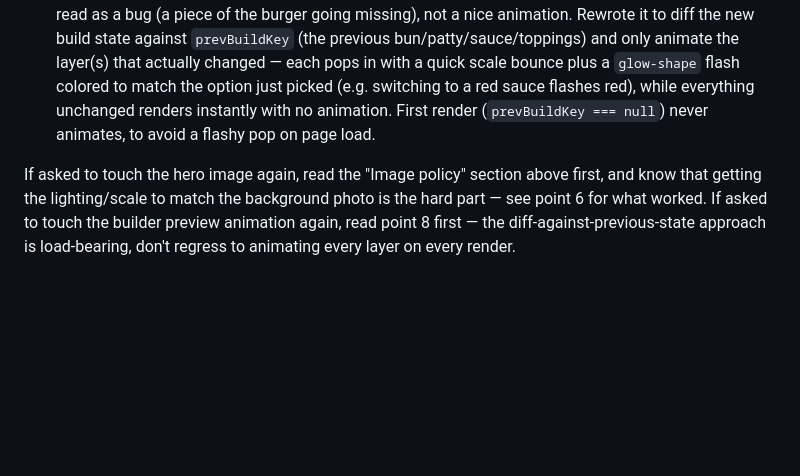
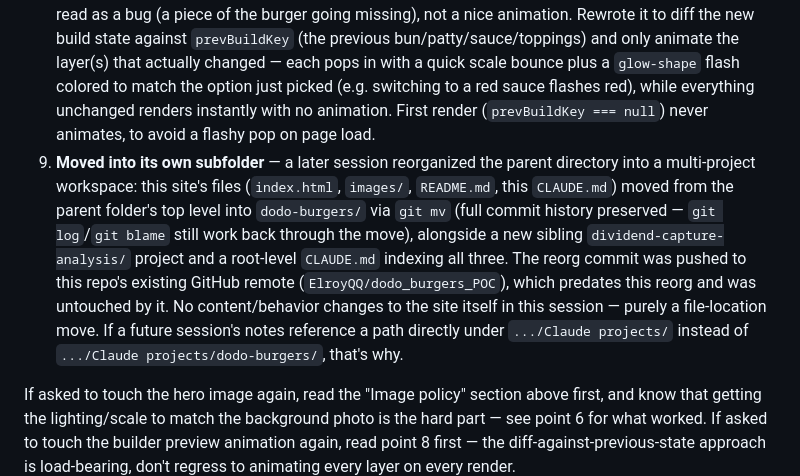
Before and after one commit to ElroyQQ/dodo_burgers_POC, a Markdown page: dodo-burgers/CLAUDE.md, the part around the change. Rendered like a GitHub page; blank space fills up the shorter version.

Commit message:
Document the subfolder move in dodo-burgers' own session history
Co-Authored-By: Claude Sonnet 5 <noreply@anthropic.com>

```diff
--- a/dodo-burgers/CLAUDE.md
+++ b/dodo-burgers/CLAUDE.md
@@ -45,5 +45,6 @@ Summary of the major changes made in the most recent working session, in order,
 6. **Dodo compositing refinement** — moved the dodo from a separate "pinned photo" overlay to directly swimming in the water of the hero photo, at a corrected (much smaller, believable) scale relative to the background pier/cranes. Then fixed the lighting: the dodo sits in the same backlit position as the photo's pier posts (foreground, between camera and the low sun), so it needed to read as a near-silhouette with a thin warm rim light — not an evenly-lit studio cutout. Built with a proper multiply/screen-blend lighting pipeline (numpy) rather than flat color tinting, which preserves the subject's texture instead of flattening it.
 7. **Docs + "your build" preview** — added README.md and this session-history section; removed the Singlish "lah" from the hero headline (back to "Extinct in 1681. Back on the menu now."); replaced the static `images/builder.jpg` photo in the builder summary with a generated, animated SVG illustration (`renderBuilderPreview()`) that redraws from the current bun/patty/sauce/topping selection on every change — the one explicit exception to the photo-only image policy above.
 8. **Builder preview animation fix** — the first version of `renderBuilderPreview()` gave every layer a cumulative `animation-delay` and replayed the whole stack on every single click. With ~10+ layers this meant the top bun (last in the stack) could sit invisible for over a second after any change, which read as a bug (a piece of the burger going missing), not a nice animation. Rewrote it to diff the new build state against `prevBuildKey` (the previous bun/patty/sauce/toppings) and only animate the layer(s) that actually changed — each pops in with a quick scale bounce plus a `glow-shape` flash colored to match the option just picked (e.g. switching to a red sauce flashes red), while everything unchanged renders instantly with no animation. First render (`prevBuildKey === null`) never animates, to avoid a flashy pop on page load.
+9. **Moved into its own subfolder** — a later session reorganized the parent directory into a multi-project workspace: this site's files (`index.html`, `images/`, `README.md`, this `CLAUDE.md`) moved from the parent folder's top level into `dodo-burgers/` via `git mv` (full commit history preserved — `git log`/`git blame` still work back through the move), alongside a new sibling `dividend-capture-analysis/` project and a root-level `CLAUDE.md` indexing all three. The reorg commit was pushed to this repo's existing GitHub remote (`ElroyQQ/dodo_burgers_POC`), which predates this reorg and was untouched by it. No content/behavior changes to the site itself in this session — purely a file-location move. If a future session's notes reference a path directly under `.../Claude projects/` instead of `.../Claude projects/dodo-burgers/`, that's why.
 
 If asked to touch the hero image again, read the "Image policy" section above first, and know that getting the lighting/scale to match the background photo is the hard part — see point 6 for what worked. If asked to touch the builder preview animation again, read point 8 first — the diff-against-previous-state approach is load-bearing, don't regress to animating every layer on every render.
```
